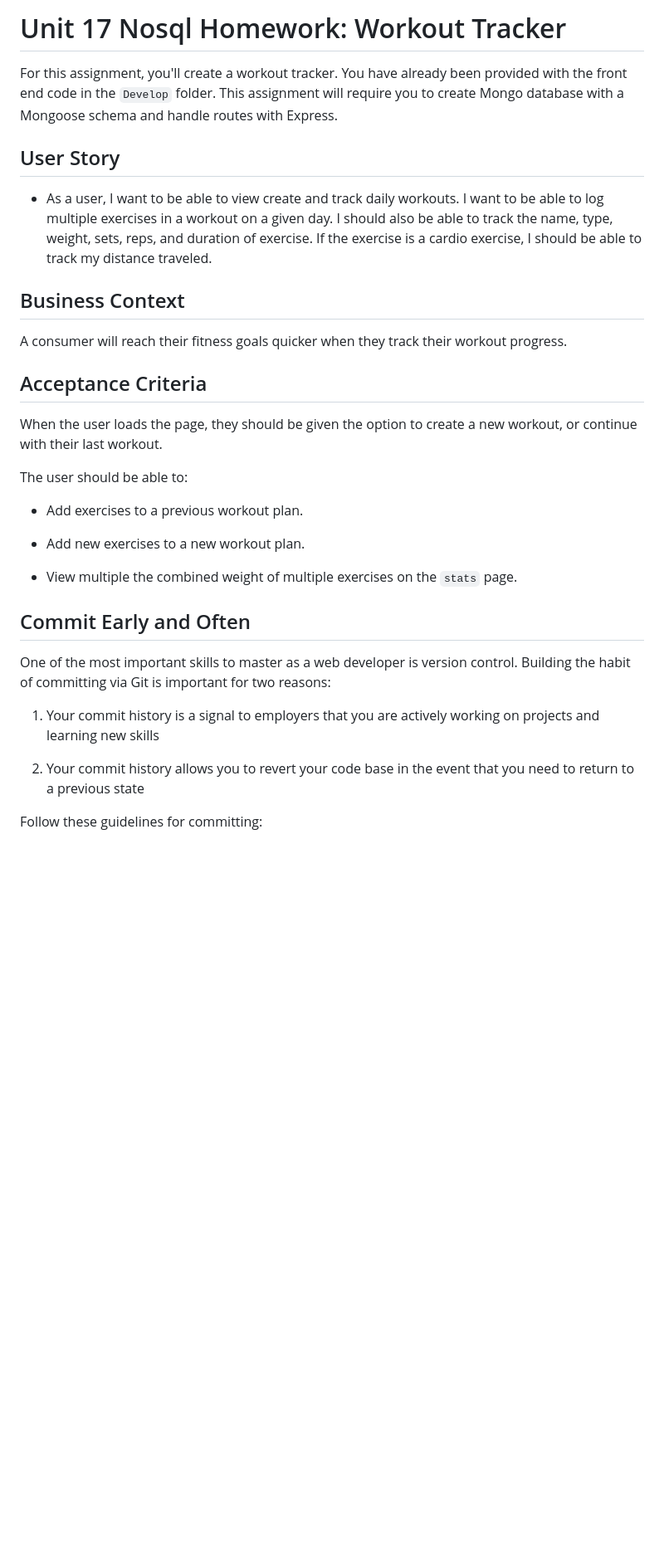
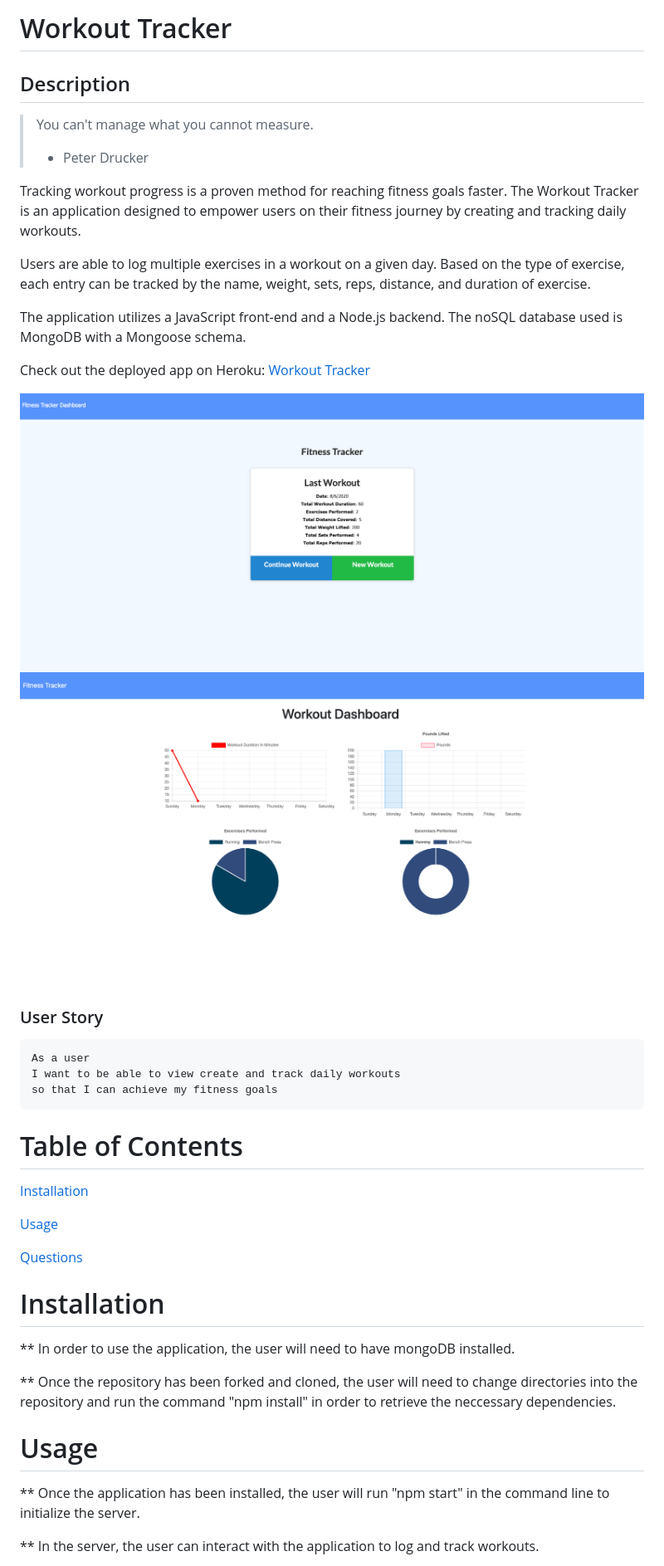
Before and after one commit to jacquelineadean/WorkoutTracker, a Markdown page: README.md, the part around one of its changes. Shown at 83% size. Drawn GitHub-style; pictures changed too: assets/main.png (added), assets/stats.png (added); blank space fills up the shorter version.

````diff
--- a/README.md
+++ b/README.md
@@ -1,34 +1,44 @@
-# Unit 17 Nosql Homework: Workout Tracker
+# Workout Tracker
 
-For this assignment, you'll create a workout tracker. You have already been provided with the front end code in the `Develop` folder. This assignment will require you to create Mongo database with a Mongoose schema and handle routes with Express.
+## Description
 
-## User Story
+> You can't manage what you cannot measure.
+> - Peter Drucker
 
-* As a user, I want to be able to view create and track daily workouts. I want to be able to log multiple exercises in a workout on a given day. I should also be able to track the name, type, weight, sets, reps, and duration of exercise. If the exercise is a cardio exercise, I should be able to track my distance traveled.
+Tracking workout progress is a proven method for reaching fitness goals faster. The Workout Tracker is an application designed to empower users on their fitness journey by creating and tracking daily workouts.
 
-## Business Context
+Users are able to log multiple exercises in a workout on a given day. Based on the type of exercise, each entry can be tracked by the name, weight, sets, reps, distance, and duration of exercise.
 
-A consumer will reach their fitness goals quicker when they track their workout progress.
+The application utilizes a JavaScript front-end and a Node.js backend. The noSQL database used is MongoDB with a Mongoose schema.
 
-## Acceptance Criteria
+Check out the deployed app on Heroku:
+[Workout Tracker](https://workouttracker123.herokuapp.com/)
 
-When the user loads the page, they should be given the option to create a new workout, or continue with their last workout.
+![Main View](assets/main.png)
+![Stats View](assets/stats.png)
 
-The user should be able to:
+### User Story
+```
+As a user
+I want to be able to view create and track daily workouts
+so that I can achieve my fitness goals
+```
 
-  * Add exercises to a previous workout plan.
+# Table of Contents
+[Installation](#installation)
 
-  * Add new exercises to a new workout plan.
+[Usage](#usage)
 
-  * View multiple the combined weight of multiple exercises on the `stats` page.
+[Questions](#questions)
 
-## Commit Early and Often
+# Installation
+** In order to use the application, the user will need to have mongoDB installed.
 
-One of the most important skills to master as a web developer is version control. Building the habit of committing via Git is important for two reasons:
+** Once the repository has been forked and cloned, the user will need to change directories into the repository and run the command "npm install" in order to retrieve the neccessary dependencies.
 
-1. Your commit history is a signal to employers that you are actively working on projects and learning new skills
+# Usage
+** Once the application has been installed, the user will run "npm start" in the command line to initialize the server.
 
-2. Your commit history allows you to revert your code base in the event that you need to return to a previous state
+** In the server, the user can interact with the application to log and track workouts.
 
-Follow these guidelines for committing:
 
````
Also changed, not shown: other parts of README.md (+6 -13 lines).
